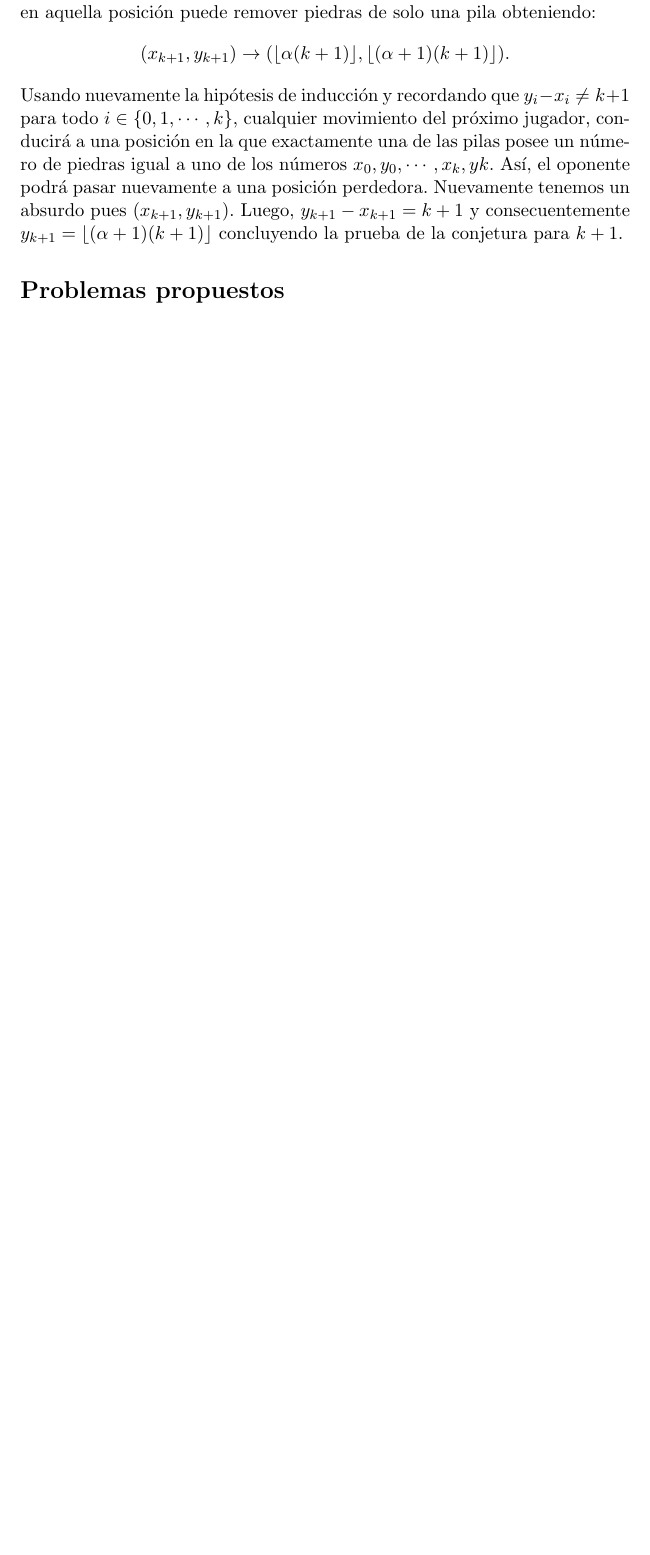
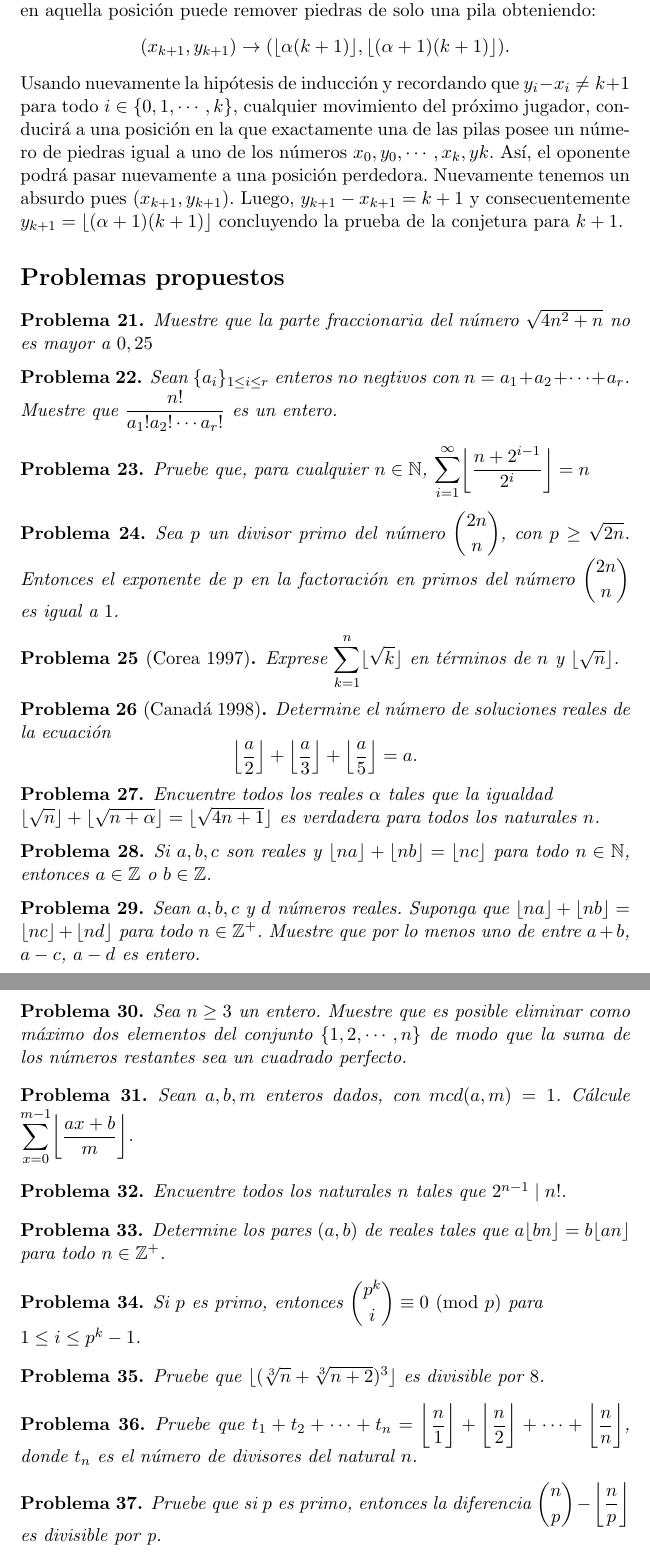
Before and after one commit to justanotherguy-0/mathO_translations, a LaTeX document (main.tex, which reads problemas.tex): part of page 11 of 11 before the commit and two parts of pages 11 and 12 of 12 after it, the two joined at a grey line, cut so that both start at the same text, the shorter picture padded with empty space. Compiled offline with pdfLaTeX.

Commit message:
Terminando con la seccion de problemas

```diff
--- a/problemas.tex
+++ b/problemas.tex
@@ -1 +1,55 @@
 \section*{Problemas propuestos}
+\begin{pbm}
+	Muestre que la parte fraccionaria del n\'umero $\sqrt{4n^{2} + n}$ no es mayor a $0,25$
+\end{pbm}
+\begin{pbm}
+	Sean $\{a_{i}\}_{1 \leq i \leq r}$ enteros no negtivos con $n = a_{1} + a_{2} + \cdots + a_{r}$. Muestre que $\dfrac{n!}{a_{1}!a_{2}!\cdots a_{r}!}$ es un entero.
+\end{pbm}
+\begin{pbm}
+	Pruebe que, para cualquier $n \in \N$, $\displaystyle\sum_{i=1}^{\infty}\biggl\lfloor \dfrac{n + 2^{i-1}}{2^{i}} \biggr\rfloor = n$
+\end{pbm}
+\begin{pbm}
+	Sea $p$ un divisor primo del n\'umero $\dbinom{2n}{n}$, con $p \geq \sqrt{2n}$. Entonces el exponente de $p$ en la factoraci\'on en primos del n\'umero $\dbinom{2n}{n}$ es igual a $1$.
+\end{pbm}
+\begin{pbm}[Corea 1997]
+	Exprese $\displaystyle\sum_{k = 1}^{n}\lfloor \sqrt{k} \rfloor$ en t\'erminos de $n$ y $\lfloor \sqrt{n} \rfloor$.
+\end{pbm}
+\begin{pbm}[Canad\'a 1998]
+	Determine el n\'umero de soluciones reales de la ecuaci\'on
+	$$\Bigl\lfloor \frac{a}{2} \Bigr\rfloor + \Bigl\lfloor \frac{a}{3} \Bigr\rfloor + \Bigl\lfloor \frac{a}{5} \Bigr\rfloor = a.$$
+\end{pbm}
+\begin{pbm}
+	Encuentre todos los reales $\alpha$ tales que la igualdad\\
+	$\lfloor \sqrt{n} \rfloor + \lfloor \sqrt{n + \alpha} \rfloor = \lfloor \sqrt{4n + 1} \rfloor$ es verdadera para todos los naturales $n$.
+\end{pbm}
+\begin{pbm}
+	Si $a,b,c$ son reales y $\lfloor na \rfloor + \lfloor nb \rfloor = \lfloor nc \rfloor$ para todo $n \in \N$, entonces $a \in \Z$ o $b \in \Z$.
+\end{pbm}
+\begin{pbm}
+	Sean $a,b,c$ y $d$ n\'umeros reales. Suponga que $\lfloor na \rfloor + \lfloor nb \rfloor = \lfloor nc \rfloor + \lfloor nd \rfloor$ para todo $n \in \Z^{+}$. Muestre que por lo menos uno de entre $a + b$, $a - c$, $a - d$ es entero.
+\end{pbm}
+\begin{pbm}
+	Sea $n \geq 3$ un entero. Muestre que es posible eliminar como m\'aximo dos elementos del conjunto $\{1,2,\cdots,n\}$ de modo que la suma de los n\'umeros restantes sea un cuadrado perfecto.
+\end{pbm}
+\begin{pbm}
+	Sean $a,b,m$ enteros dados, con $mcd(a,m) = 1$. C\'alcule $\displaystyle\sum_{x = 0}^{m - 1}\biggl\lfloor \frac{ax + b}{m} \biggr\rfloor$.
+\end{pbm}
+\begin{pbm}
+	Encuentre todos los naturales $n$ tales que $2^{n - 1}\mid n!$.
+\end{pbm}
+\begin{pbm}
+	Determine los pares $(a,b)$ de reales tales que $a\lfloor bn \rfloor = b\lfloor an \rfloor$ para todo $n \in \Z^{+}$.
+\end{pbm}
+\begin{pbm}
+	Si $p$ es primo, entonces $\dbinom{p^{k}}{i} \equiv 0 \Mod p$ para\\
+	$1 \leq i \leq p^{k} - 1$.
+\end{pbm}
+\begin{pbm}
+	Pruebe que $\lfloor(\sqrt[3]{n} + \sqrt[3]{n + 2})^{3}\rfloor$ es divisible por $8$.
+\end{pbm}
+\begin{pbm}
+	Pruebe que $t_{1} + t_{2} + \cdots + t_{n} = \biggl\lfloor \dfrac{n}{1} \biggr\rfloor + \biggl\lfloor \dfrac{n}{2} \biggr\rfloor + \cdots + \biggl\lfloor \dfrac{n}{n} \biggr\rfloor$, donde $t_{n}$ es el n\'umero de divisores del natural $n$.
+\end{pbm}
+\begin{pbm}
+	Pruebe que si $p$ es primo, entonces la diferencia $\dbinom{n}{p} - \biggl\lfloor \dfrac{n}{p} \biggr\rfloor$ es divisible por p.
+\end{pbm}
```
